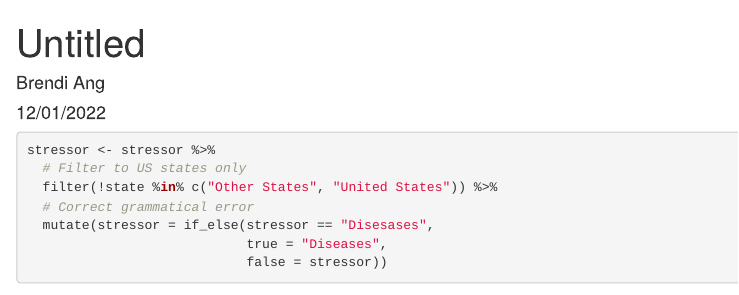
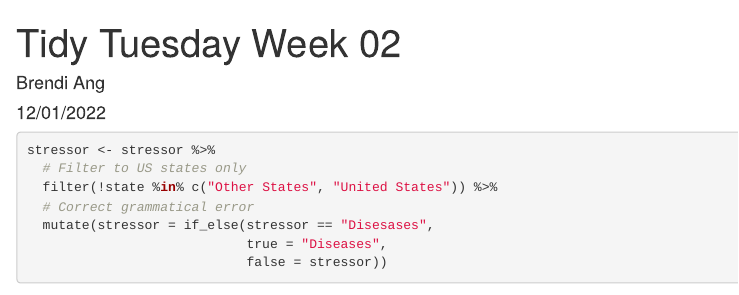
Before and after one commit to BrendiA/tidy-tuesday, an R Markdown document (2022/week-02/week-02.Rmd): the page in a window 1100 px wide, from its top. Rendered offline with R 4.5, knitr and Pandoc, with nearby package versions; some code elsewhere in the file could not run offline; a web font asked for in the figures is replaced by an installed one.

Commit message:
Added title

```diff
--- a/2022/week-02/week-02.Rmd
+++ b/2022/week-02/week-02.Rmd
@@ -1,5 +1,5 @@
 ---
-title: "Untitled"
+title: "Tidy Tuesday Week 02"
 author: "Brendi Ang"
 date: "12/01/2022"
 output: html_document
```
